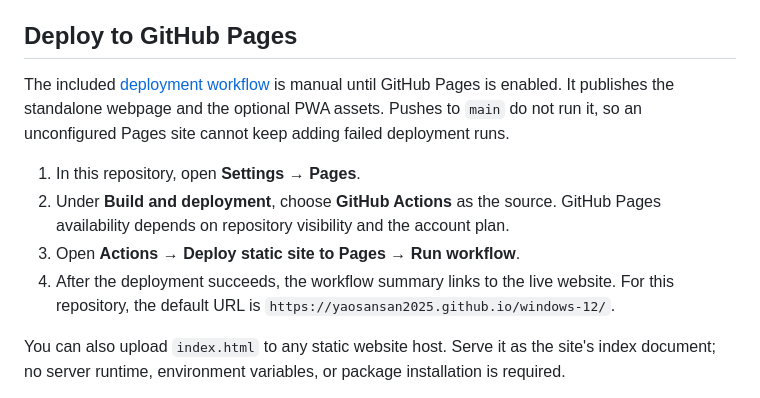
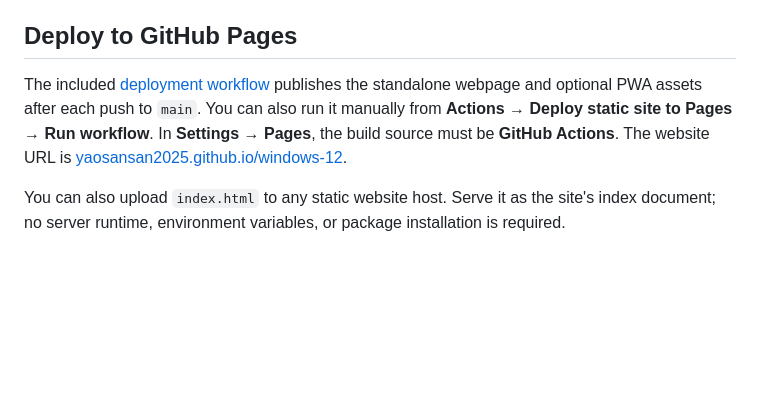
Before and after one commit to yaosansan2025/windows-12, a Markdown page: README.md, the part around the change. Rendered like a GitHub page; blank space fills up the shorter version.

Commit message:
Document enabled automatic GitHub Pages deployment

```diff
--- a/README.md
+++ b/README.md
@@ -37,12 +37,7 @@ Browsers and operating systems may reserve `Alt+Tab` and `Alt+F4`; the alternati
 
 ## Deploy to GitHub Pages
 
-The included [deployment workflow](.github/workflows/deploy.yml) is manual until GitHub Pages is enabled. It publishes the standalone webpage and the optional PWA assets. Pushes to `main` do not run it, so an unconfigured Pages site cannot keep adding failed deployment runs.
-
-1. In this repository, open **Settings → Pages**.
-2. Under **Build and deployment**, choose **GitHub Actions** as the source. GitHub Pages availability depends on repository visibility and the account plan.
-3. Open **Actions → Deploy static site to Pages → Run workflow**.
-4. After the deployment succeeds, the workflow summary links to the live website. For this repository, the default URL is `https://yaosansan2025.github.io/windows-12/`.
+The included [deployment workflow](.github/workflows/deploy.yml) publishes the standalone webpage and optional PWA assets after each push to `main`. You can also run it manually from **Actions → Deploy static site to Pages → Run workflow**. In **Settings → Pages**, the build source must be **GitHub Actions**. The website URL is [yaosansan2025.github.io/windows-12](https://yaosansan2025.github.io/windows-12/).
 
 You can also upload `index.html` to any static website host. Serve it as the site's index document; no server runtime, environment variables, or package installation is required.
 
```
